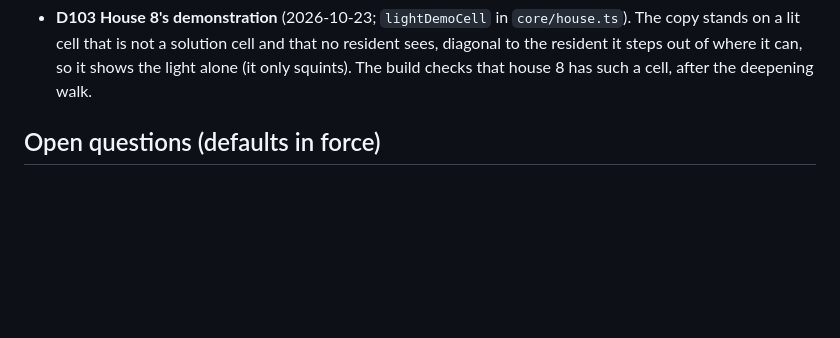
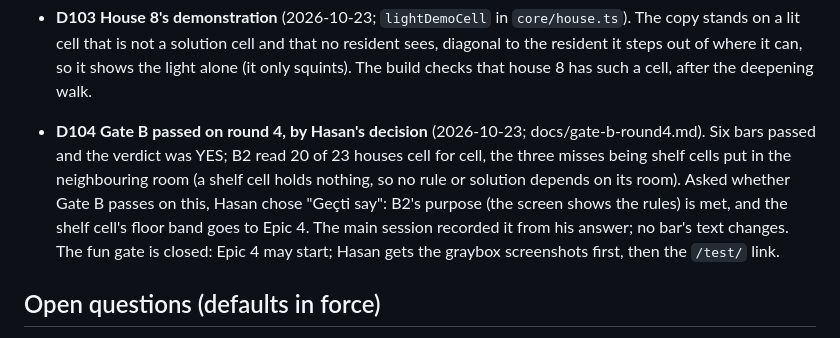
Before and after one commit to kriptoloca/shy-ghosts, a Markdown page: docs/questions.md, the part around the change. Rendered like a GitHub page; blank space fills up the shorter version.

```diff
--- a/docs/questions.md
+++ b/docs/questions.md
@@ -795,6 +795,13 @@ B1–B7 are unchanged; what the build measured is in docs/PROGRESS.md, "Gate B t
   stands on a lit cell that is not a solution cell and that no resident sees, diagonal to the
   resident it steps out of where it can, so it shows the light alone (it only squints). The build
   checks that house 8 has such a cell, after the deepening walk.
+- **D104 Gate B passed on round 4, by Hasan's decision** (2026-10-23; docs/gate-b-round4.md).
+  Six bars passed and the verdict was YES; B2 read 20 of 23 houses cell for cell, the three
+  misses being shelf cells put in the neighbouring room (a shelf cell holds nothing, so no rule
+  or solution depends on its room). Asked whether Gate B passes on this, Hasan chose "Geçti say":
+  B2's purpose (the screen shows the rules) is met, and the shelf cell's floor band goes to Epic
+  4. The main session recorded it from his answer; no bar's text changes. The fun gate is closed:
+  Epic 4 may start; Hasan gets the graybox screenshots first, then the `/test/` link.
 
 ## Open questions (defaults in force)
 
```
Also changed, not shown: TASKS.md (+5 -5 lines), docs/PROGRESS.md (+20 -22 lines).
